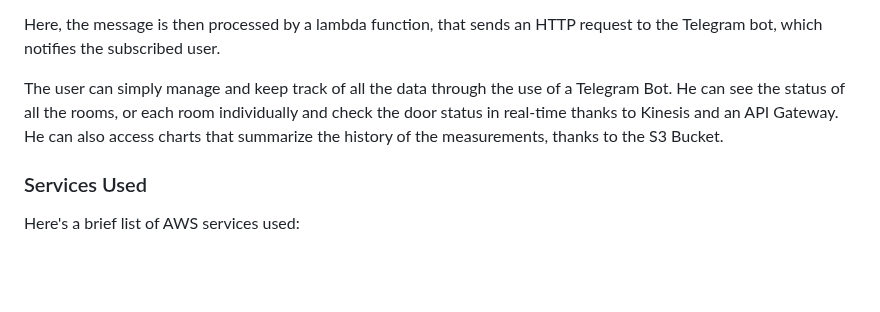
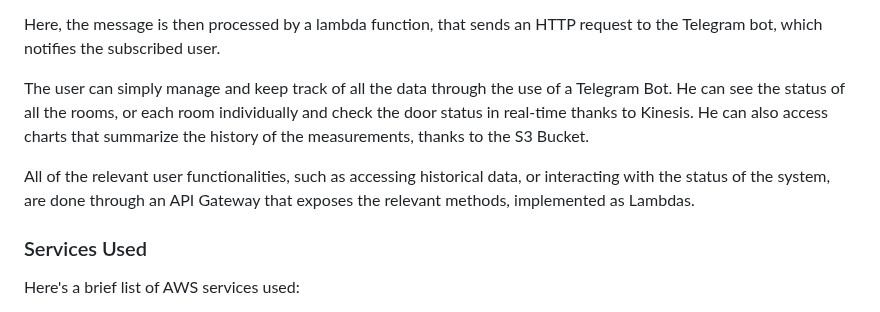
Before and after one commit to blazQ/wine-cellar, a Markdown page: README.md, the part around the change. GitHub-like rendering; blank space fills up the shorter version.

```diff
--- a/README.md
+++ b/README.md
@@ -38,8 +38,10 @@ Whenever there's an error situation, be it a malfunctioning sensor, the storage
 Here, the message is then processed by a lambda function, that sends an HTTP request to the Telegram bot, which notifies the subscribed user.
 
 The user can simply manage and keep track of all the data through the use of a Telegram Bot.
-He can see the status of all the rooms, or each room individually and check the door status in real-time thanks to Kinesis and an API Gateway.
+He can see the status of all the rooms, or each room individually and check the door status in real-time thanks to Kinesis.
 He can also access charts that summarize the history of the measurements, thanks to the S3 Bucket.
+
+All of the relevant user functionalities, such as accessing historical data, or interacting with the status of the system, are done through an API Gateway that exposes the relevant methods, implemented as Lambdas.
 
 ### Services Used
 
```
